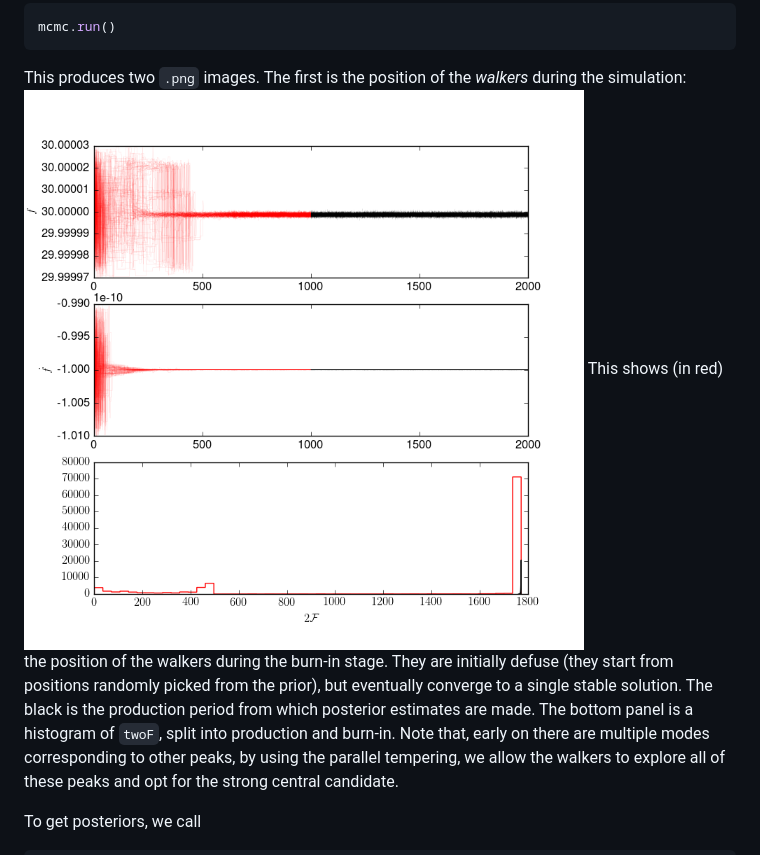
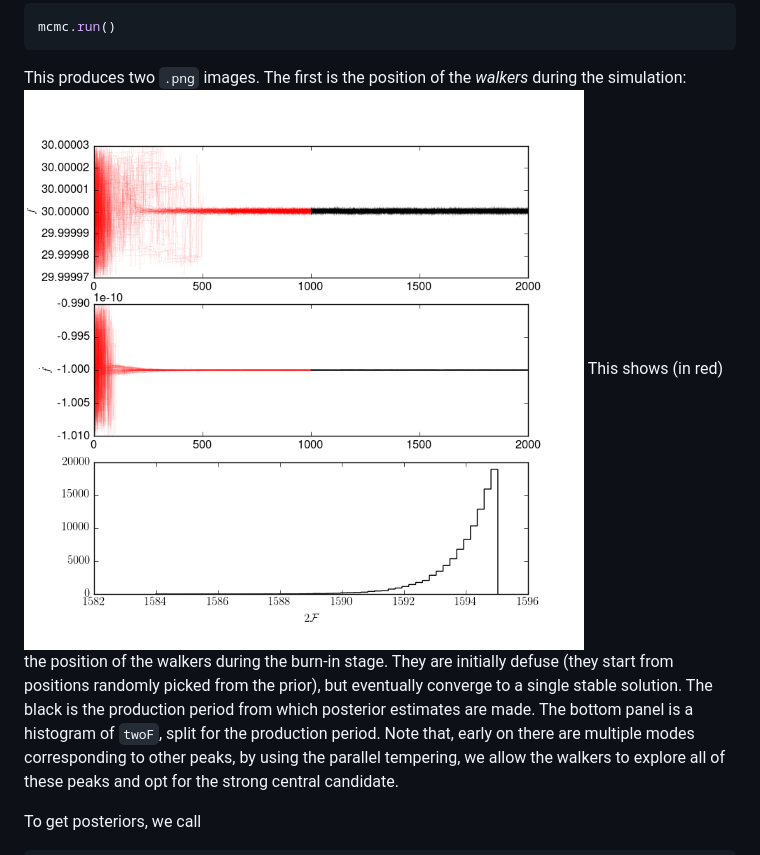
Before and after one commit to PyFstat/PyFstat, a Markdown page: docs/fully_coherent_search_using_MCMC.md, the part around the change. Drawn GitHub-style; pictures changed too: docs/img/fully_coherent_search_using_MCMC_walkers.png.

```diff
--- a/docs/fully_coherent_search_using_MCMC.md
+++ b/docs/fully_coherent_search_using_MCMC.md
@@ -88,7 +88,7 @@ This shows (in red) the position of the walkers during the burn-in stage. They
 are initially defuse (they start from positions randomly picked from the prior),
 but eventually converge to a single stable solution. The black is the production
 period from which posterior estimates are made. The bottom panel is a histogram
-of `twoF`, split into production and burn-in. Note that, early on there are
+of `twoF`, split for the production period. Note that, early on there are
 multiple modes corresponding to other peaks, by using the parallel tempering,
 we allow the walkers to explore all of these peaks and opt for the strong
 central candidate.
```
Also changed, not shown: README.md (+2 -2 lines), 1 other file.
